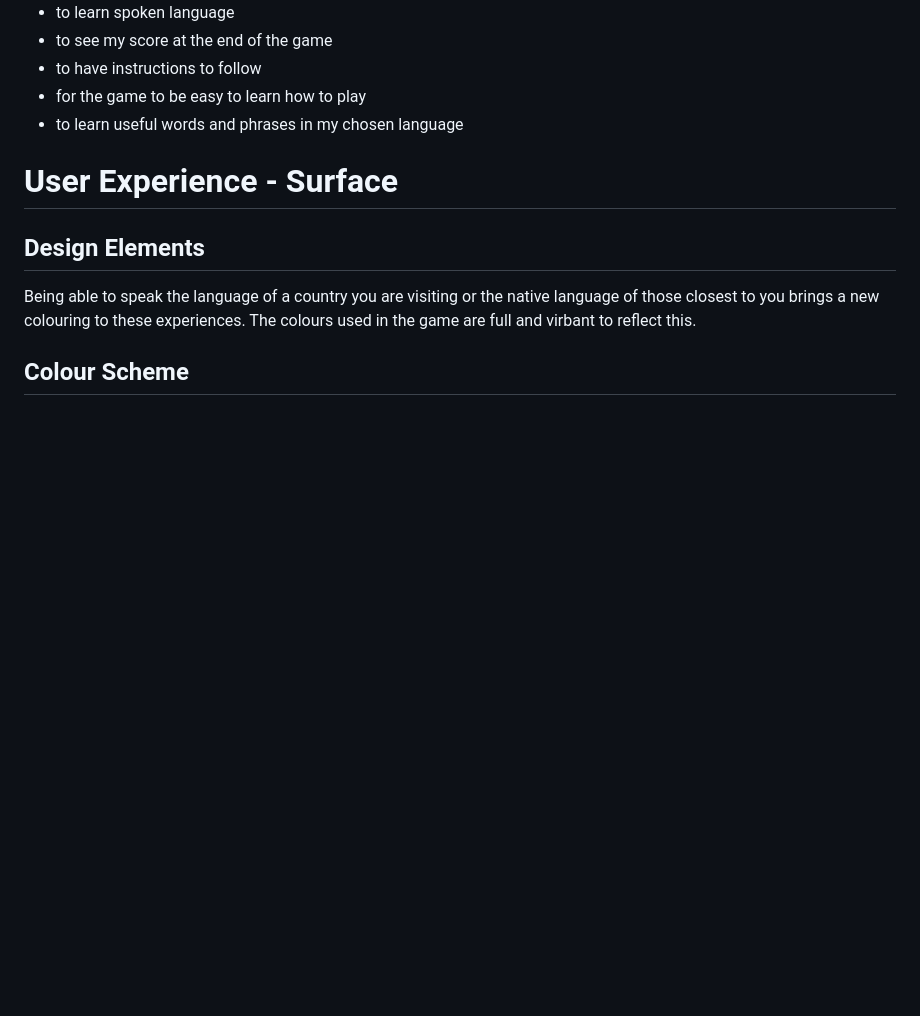
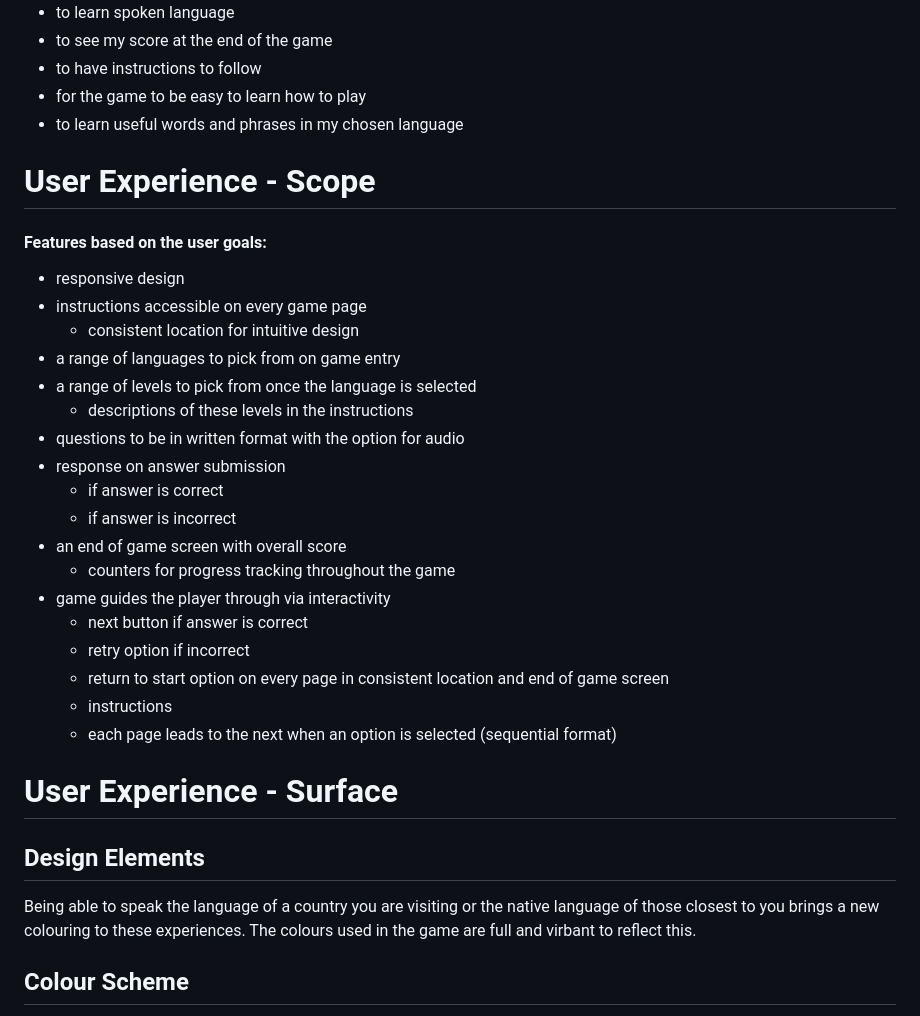
Before and after one commit to Lauren-Mercedes/language-click, a Markdown page: README.md, the part around the change. GitHub-like rendering; blank space fills up the shorter version.

Commit message:
Add scope to the readme file

```diff
--- a/README.md
+++ b/README.md
@@ -27,6 +27,29 @@ As a player of Language Click I want:
 - to have instructions to follow
 - for the game to be easy to learn how to play
 - to learn useful words and phrases in my chosen language
+
+# User Experience - Scope
+
+#### Features based on the user goals:
+
+- responsive design
+- instructions accessible on every game page
+   - consistent location for intuitive design
+- a range of languages to pick from on game entry
+- a range of levels to pick from once the language is selected
+   - descriptions of these levels in the instructions
+- questions to be in written format with the option for audio
+- response on answer submission
+   - if answer is correct
+   - if answer is incorrect
+- an end of game screen with overall score
+   - counters for progress tracking throughout the game
+- game guides the player through via interactivity
+   - next button if answer is correct
+   - retry option if incorrect
+   - return to start option on every page in consistent location and end of game screen
+   - instructions
+   - each page leads to the next when an option is selected (sequential format)
 
 
 # User Experience - Surface
```
